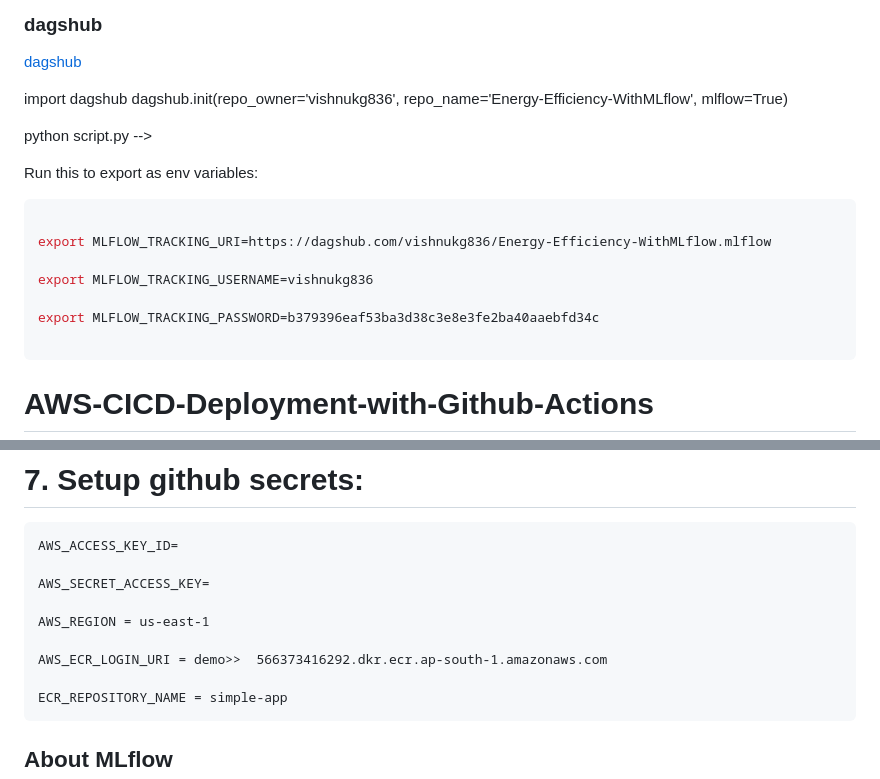
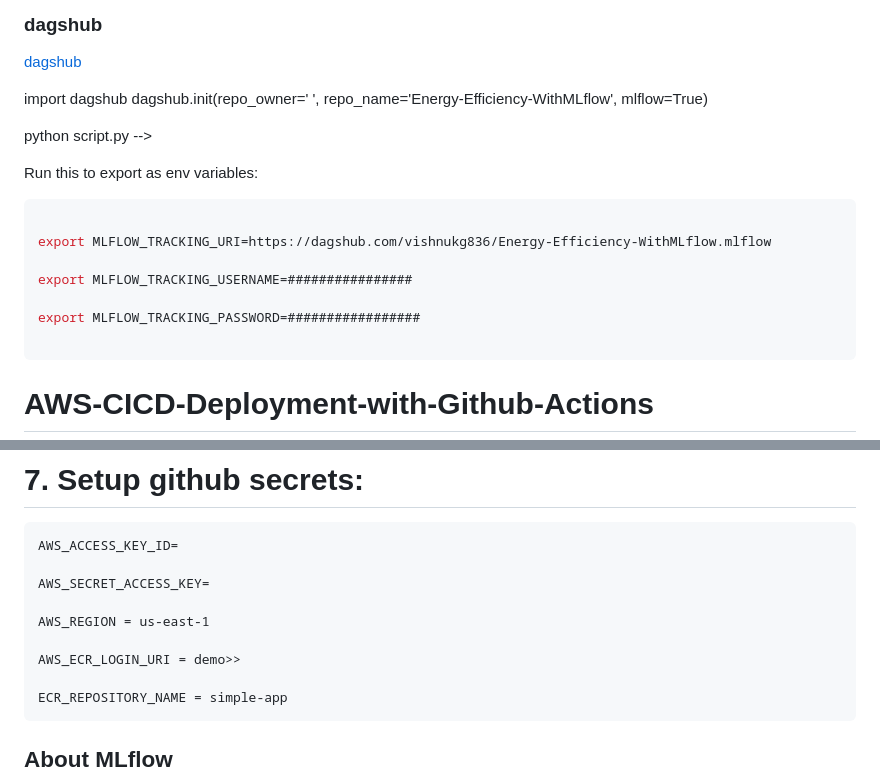
Before and after one commit to vishnu-kg/Energy-Efficiency-WithMLflow, a Markdown page: README.md, 2 parts joined by grey strips. GitHub-like rendering.

````diff
--- a/README.md
+++ b/README.md
@@ -54,7 +70,7 @@ open up you local host and port
 [dagshub](https://dagshub.com/)
 
 import dagshub
-dagshub.init(repo_owner='vishnukg836', repo_name='Energy-Efficiency-WithMLflow', mlflow=True)
+dagshub.init(repo_owner='  ', repo_name='Energy-Efficiency-WithMLflow', mlflow=True)
 
 
 python script.py -->
@@ -65,9 +81,9 @@ Run this to export as env variables:
 
 export MLFLOW_TRACKING_URI=https://dagshub.com/vishnukg836/Energy-Efficiency-WithMLflow.mlflow
 
-export MLFLOW_TRACKING_USERNAME=vishnukg836
+export MLFLOW_TRACKING_USERNAME=################
 
-export MLFLOW_TRACKING_PASSWORD=b379396eaf53ba3d38c3e8e3fe2ba40aaebfd34c
+export MLFLOW_TRACKING_PASSWORD=#################
 
 ```
 
@@ -142,7 +158,7 @@ export MLFLOW_TRACKING_PASSWORD=b379396eaf53ba3d38c3e8e3fe2ba40aaebfd34c
 
     AWS_REGION = us-east-1
 
-    AWS_ECR_LOGIN_URI = demo>>  566373416292.dkr.ecr.ap-south-1.amazonaws.com
+    AWS_ECR_LOGIN_URI = demo>>
 
     ECR_REPOSITORY_NAME = simple-app
 
````
Also changed, not shown: other parts of README.md (+26 -10 lines), image.png (added).
